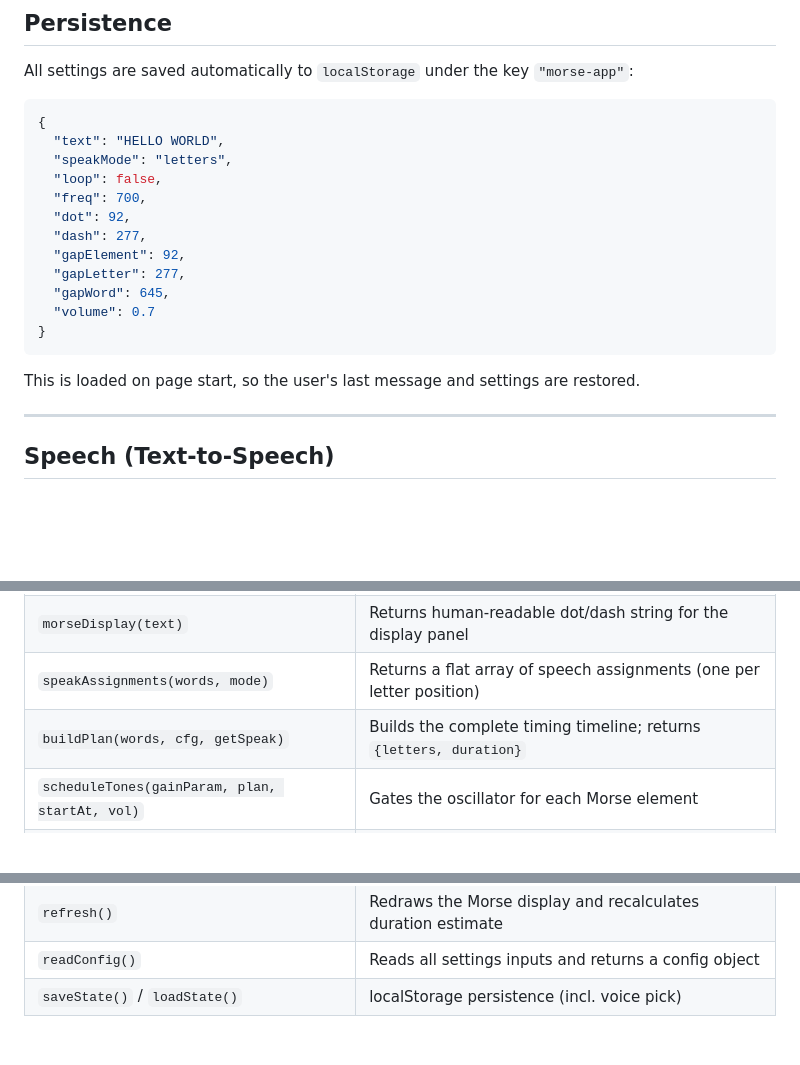
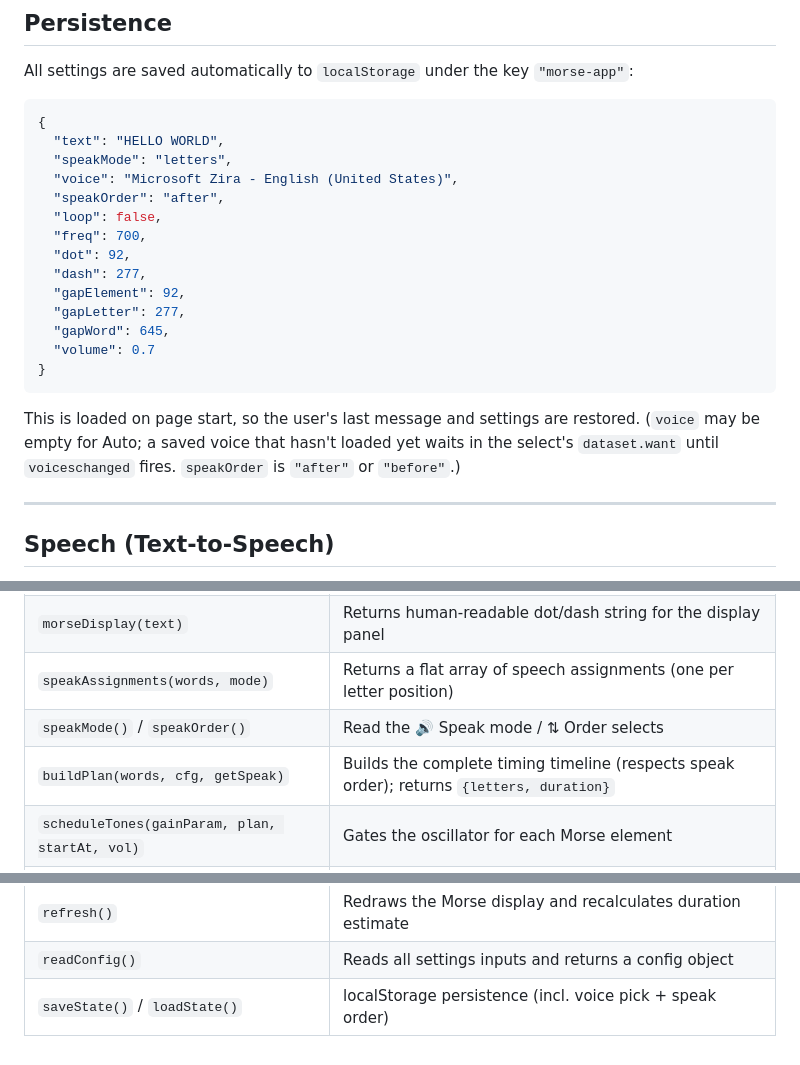
Before and after one commit to bge007/learn_morse, a Markdown page: MASTER_PROMPT.md, 3 parts joined by grey strips. GitHub-like rendering; blank space fills up the shorter version.

````diff
--- a/MASTER_PROMPT.md
+++ b/MASTER_PROMPT.md
@@ -236,6 +241,8 @@ All settings are saved automatically to `localStorage` under the key `"morse-app
 {
   "text": "HELLO WORLD",
   "speakMode": "letters",
+  "voice": "Microsoft Zira - English (United States)",
+  "speakOrder": "after",
   "loop": false,
   "freq": 700,
   "dot": 92,
@@ -247,6 +254,8 @@ All settings are saved automatically to `localStorage` under the key `"morse-app
 }
 ```
 This is loaded on page start, so the user's last message and settings are restored.
+(`voice` may be empty for Auto; a saved voice that hasn't loaded yet waits in the
+select's `dataset.want` until `voiceschanged` fires. `speakOrder` is `"after"` or `"before"`.)
 
 ---
 
@@ -521,7 +530,8 @@ where that window falls.
 | `textToWords(text)` | Splits text into words → letters, filters unknown chars |
 | `morseDisplay(text)` | Returns human-readable dot/dash string for the display panel |
 | `speakAssignments(words, mode)` | Returns a flat array of speech assignments (one per letter position) |
-| `buildPlan(words, cfg, getSpeak)` | Builds the complete timing timeline; returns `{letters, duration}` |
+| `speakMode()` / `speakOrder()` | Read the 🔊 Speak mode / ⇅ Order selects |
+| `buildPlan(words, cfg, getSpeak)` | Builds the complete timing timeline (respects speak order); returns `{letters, duration}` |
 | `scheduleTones(gainParam, plan, startAt, vol)` | Gates the oscillator for each Morse element |
 | `ttsDur(label, isWord)` | Speaking-time estimate; measured durations override it |
 | `speakTTS(label)` | Speaks via `speechSynthesis`; measures and caches real duration |
@@ -531,4 +541,4 @@ where that window falls.
 | `updateStage(now)` | Animation frame handler — syncs display to audio clock |
 | `refresh()` | Redraws the Morse display and recalculates duration estimate |
 | `readConfig()` | Reads all settings inputs and returns a config object |
-| `saveState()` / `loadState()` | localStorage persistence (incl. voice pick) |
+| `saveState()` / `loadState()` | localStorage persistence (incl. voice pick + speak order) |
````
Also changed, not shown: other parts of MASTER_PROMPT.md (+11 -6 lines).
